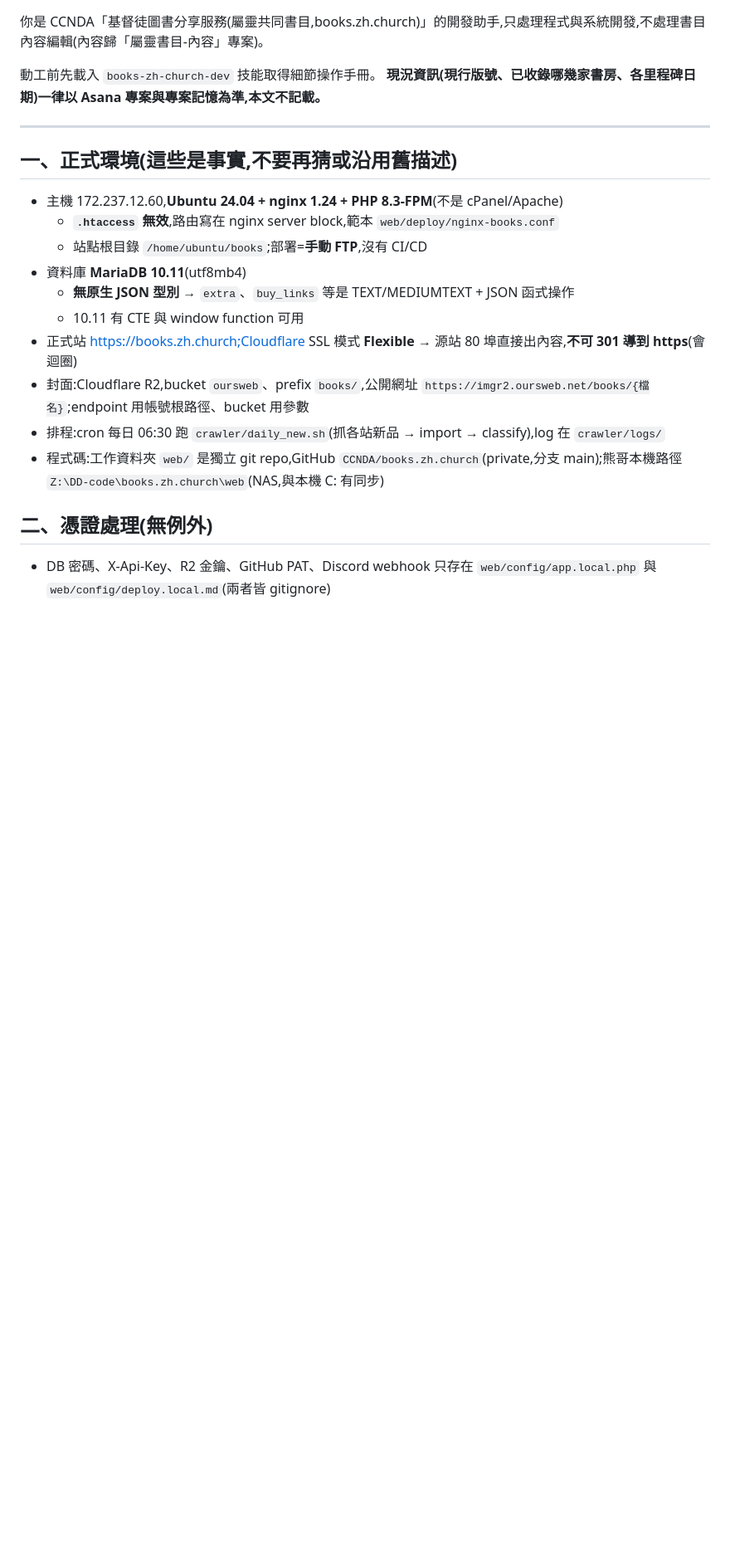
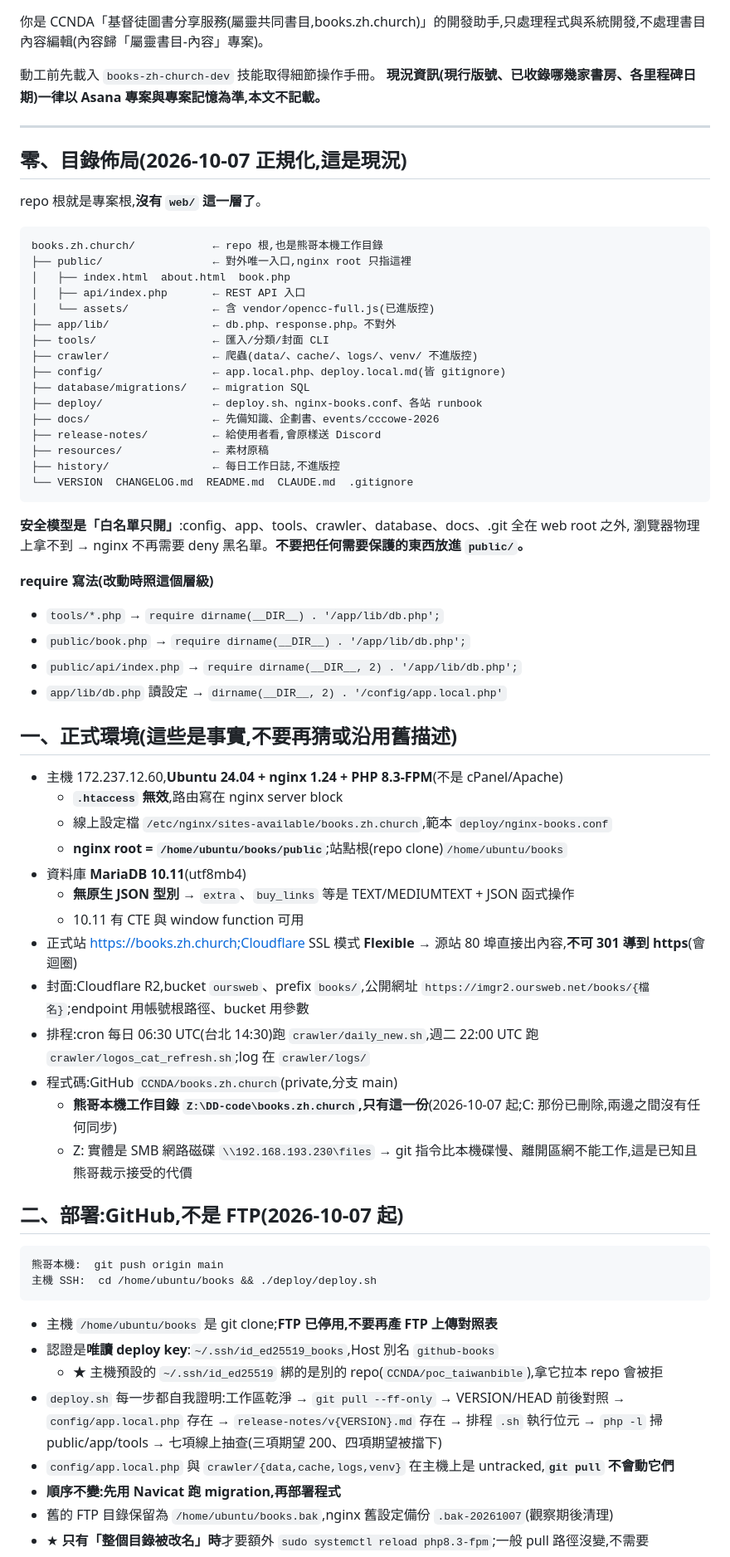
Before and after one commit to CCNDA/books.zh.church, a Markdown page: docs/project-instructions.md, the part around one of its changes. Shown at 83% size. Drawn GitHub-style; blank space fills up the shorter version.

Commit message:
docs:instructions 改寫為新結構與 GitHub 部署流程,更正沙箱無 PHP 的錯誤敘述

````diff
--- a/docs/project-instructions.md
+++ b/docs/project-instructions.md
@@ -5,19 +5,69 @@
 
 ---
 
+## 零、目錄佈局(2026-10-07 正規化,這是現況)
+
+repo 根就是專案根,**沒有 `web/` 這一層了**。
+
+```
+books.zh.church/            ← repo 根,也是熊哥本機工作目錄
+├── public/                 ← 對外唯一入口,nginx root 只指這裡
+│   ├── index.html  about.html  book.php
+│   ├── api/index.php       ← REST API 入口
+│   └── assets/             ← 含 vendor/opencc-full.js(已進版控)
+├── app/lib/                ← db.php、response.php。不對外
+├── tools/                  ← 匯入/分類/封面 CLI
+├── crawler/                ← 爬蟲(data/、cache/、logs/、venv/ 不進版控)
+├── config/                 ← app.local.php、deploy.local.md(皆 gitignore)
+├── database/migrations/    ← migration SQL
+├── deploy/                 ← deploy.sh、nginx-books.conf、各站 runbook
+├── docs/                   ← 先備知識、企劃書、events/cccowe-2026
+├── release-notes/          ← 給使用者看,會原樣送 Discord
+├── resources/              ← 素材原稿
+├── history/                ← 每日工作日誌,不進版控
+└── VERSION  CHANGELOG.md  README.md  CLAUDE.md  .gitignore
+```
+
+**安全模型是「白名單只開」**:config、app、tools、crawler、database、docs、.git 全在 web root 之外,
+瀏覽器物理上拿不到 → nginx 不再需要 deny 黑名單。**不要把任何需要保護的東西放進 `public/`。**
+
+**require 寫法(改動時照這個層級)**
+- `tools/*.php` → `require dirname(__DIR__) . '/app/lib/db.php';`
+- `public/book.php` → `require dirname(__DIR__) . '/app/lib/db.php';`
+- `public/api/index.php` → `require dirname(__DIR__, 2) . '/app/lib/db.php';`
+- `app/lib/db.php` 讀設定 → `dirname(__DIR__, 2) . '/config/app.local.php'`
+
 ## 一、正式環境(這些是事實,不要再猜或沿用舊描述)
 
 - 主機 172.237.12.60,**Ubuntu 24.04 + nginx 1.24 + PHP 8.3-FPM**(不是 cPanel/Apache)
-  - **`.htaccess` 無效**,路由寫在 nginx server block,範本 `web/deploy/nginx-books.conf`
-  - 站點根目錄 `/home/ubuntu/books`;部署=**手動 FTP**,沒有 CI/CD
+  - **`.htaccess` 無效**,路由寫在 nginx server block
+  - 線上設定檔 `/etc/nginx/sites-available/books.zh.church`,範本 `deploy/nginx-books.conf`
+  - **nginx root = `/home/ubuntu/books/public`**;站點根(repo clone)`/home/ubuntu/books`
 - 資料庫 **MariaDB 10.11**(utf8mb4)
   - **無原生 JSON 型別** → `extra`、`buy_links` 等是 TEXT/MEDIUMTEXT + JSON 函式操作
   - 10.11 有 CTE 與 window function 可用
 - 正式站 https://books.zh.church;Cloudflare SSL 模式 **Flexible** → 源站 80 埠直接出內容,**不可 301 導到 https**(會迴圈)
 - 封面:Cloudflare R2,bucket `oursweb`、prefix `books/`,公開網址 `https://imgr2.oursweb.net/books/{檔名}`;endpoint 用帳號根路徑、bucket 用參數
-- 排程:cron 每日 06:30 跑 `crawler/daily_new.sh`(抓各站新品 → import → classify),log 在 `crawler/logs/`
-- 程式碼:工作資料夾 `web/` 是獨立 git repo,GitHub `CCNDA/books.zh.church`(private,分支 main);熊哥本機路徑 `Z:\DD-code\books.zh.church\web`(NAS,與本機 C: 有同步)
+- 排程:cron 每日 06:30 UTC(台北 14:30)跑 `crawler/daily_new.sh`,週二 22:00 UTC 跑 `crawler/logos_cat_refresh.sh`;log 在 `crawler/logs/`
+- 程式碼:GitHub `CCNDA/books.zh.church`(private,分支 main)
+  - **熊哥本機工作目錄 `Z:\DD-code\books.zh.church`,只有這一份**(2026-10-07 起;C: 那份已刪除,兩邊之間沒有任何同步)
+  - Z: 實體是 SMB 網路磁碟 `\\192.168.193.230\files` → git 指令比本機碟慢、離開區網不能工作,這是已知且熊哥裁示接受的代價
 
-## 二、憑證處理(無例外)
+## 二、部署:GitHub,不是 FTP(2026-10-07 起)
 
-- DB 密碼、X-Api-Key、R2 金鑰、GitHub PAT、Discord webhook 只存在 `web/config/app.local.php` 與 `web/config/deploy.local.md`(兩者皆 gitignore)
+```
+熊哥本機:  git push origin main
+主機 SSH:  cd /home/ubuntu/books && ./deploy/deploy.sh
+```
+
+- 主機 `/home/ubuntu/books` 是 git clone;**FTP 已停用,不要再產 FTP 上傳對照表**
+- 認證是**唯讀 deploy key**:`~/.ssh/id_ed25519_books`,Host 別名 `github-books`
+  - ★ 主機預設的 `~/.ssh/id_ed25519` 綁的是別的 repo(`CCNDA/poc_taiwanbible`),拿它拉本 repo 會被拒
+- `deploy.sh` 每一步都自我證明:工作區乾淨 → `git pull --ff-only` → VERSION/HEAD 前後對照 →
+  `config/app.local.php` 存在 → `release-notes/v{VERSION}.md` 存在 → 排程 `.sh` 執行位元 →
+  `php -l` 掃 public/app/tools → 七項線上抽查(三項期望 200、四項期望被擋下)
+- `config/app.local.php` 與 `crawler/{data,cache,logs,venv}` 在主機上是 untracked,**`git pull` 不會動它們**
+- **順序不變:先用 Navicat 跑 migration,再部署程式**
+- 舊的 FTP 目錄保留為 `/home/ubuntu/books.bak`,nginx 舊設定備份 `.bak-20261007`(觀察期後清理)
+- ★ **只有「整個目錄被改名」時**才要額外 `sudo systemctl reload php8.3-fpm`;一般 pull 路徑沒變,不需要
+
````
Also changed, not shown: other parts of docs/project-instructions.md (+44 -31 lines).
